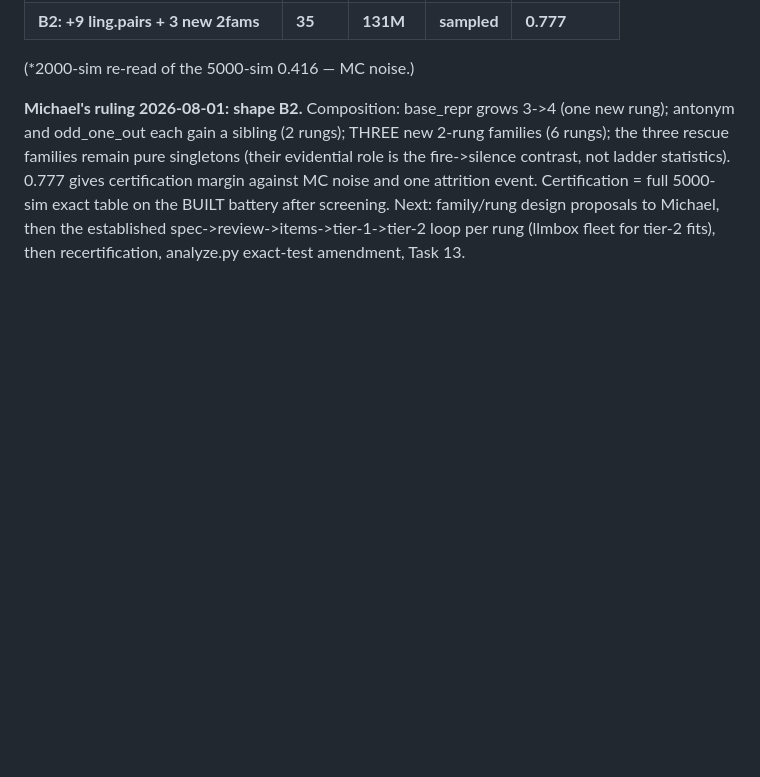
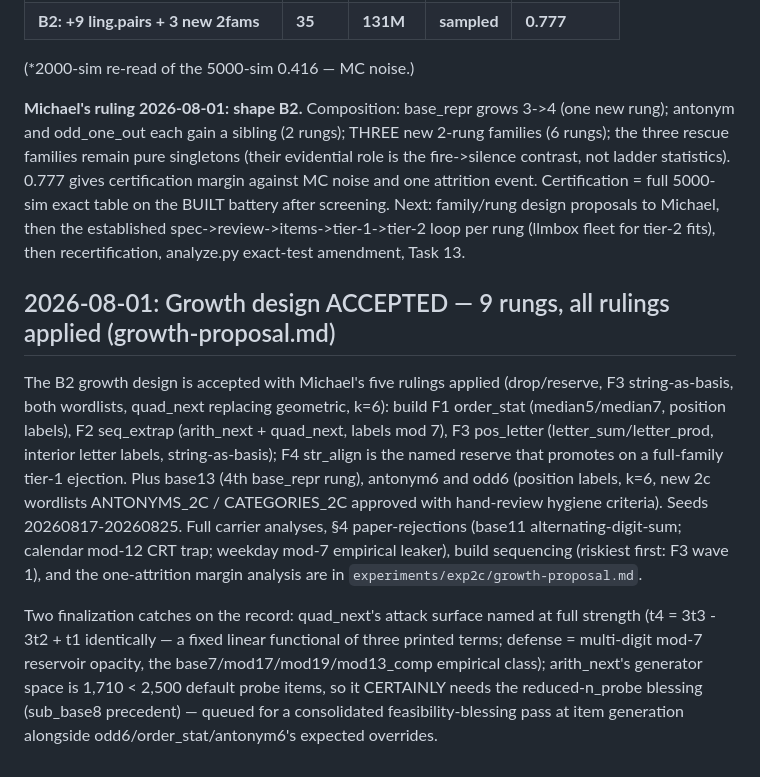
Before and after one commit to lxman/decodable-is-not-learned, a Markdown page: experiments/exp2c/PROGRESS.md, the part around the change. Drawn GitHub-style; blank space fills up the shorter version.

Commit message:
exp2c: growth design ACCEPTED — 9 rungs + reserve, rulings applied (growth-proposal.md)

```diff
--- a/experiments/exp2c/PROGRESS.md
+++ b/experiments/exp2c/PROGRESS.md
@@ -1320,3 +1320,29 @@ screening. Next: family/rung design proposals to Michael, then the
 established spec->review->items->tier-1->tier-2 loop per rung
 (llmbox fleet for tier-2 fits), then recertification, analyze.py
 exact-test amendment, Task 13.
+
+## 2026-08-01: Growth design ACCEPTED — 9 rungs, all rulings applied (growth-proposal.md)
+
+The B2 growth design is accepted with Michael's five rulings applied
+(drop/reserve, F3 string-as-basis, both wordlists, quad_next replacing
+geometric, k=6): build F1 order_stat (median5/median7, position
+labels), F2 seq_extrap (arith_next + quad_next, labels mod 7), F3
+pos_letter (letter_sum/letter_prod, interior letter labels,
+string-as-basis); F4 str_align is the named reserve that promotes on
+a full-family tier-1 ejection. Plus base13 (4th base_repr rung),
+antonym6 and odd6 (position labels, k=6, new 2c wordlists ANTONYMS_2C
+/ CATEGORIES_2C approved with hand-review hygiene criteria). Seeds
+20260817-20260825. Full carrier analyses, §4 paper-rejections
+(base11 alternating-digit-sum; calendar mod-12 CRT trap; weekday
+mod-7 empirical leaker), build sequencing (riskiest first: F3 wave 1),
+and the one-attrition margin analysis are in
+`experiments/exp2c/growth-proposal.md`.
+
+Two finalization catches on the record: quad_next's attack surface
+named at full strength (t4 = 3t3 - 3t2 + t1 identically — a fixed
+linear functional of three printed terms; defense = multi-digit mod-7
+reservoir opacity, the base7/mod17/mod19/mod13_comp empirical class);
+arith_next's generator space is 1,710 < 2,500 default probe items, so
+it CERTAINLY needs the reduced-n_probe blessing (sub_base8 precedent)
+— queued for a consolidated feasibility-blessing pass at item
+generation alongside odd6/order_stat/antonym6's expected overrides.
```
Also changed, not shown: experiments/exp2c/growth-proposal.md (added, +582 -0 lines).
